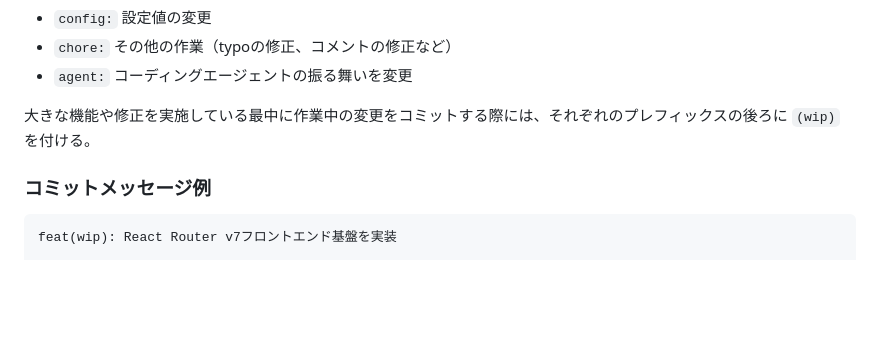
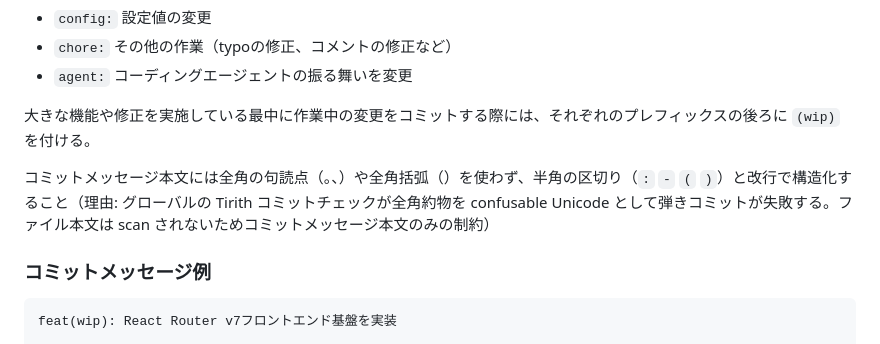
Before and after one commit to hidari/dotfiles, a Markdown page: home/.claude/CLAUDE.md, the part around the change. Drawn GitHub-style; blank space fills up the shorter version.

Commit message:
agent: commit message 本文に全角約物を禁止する規約を追加 (#46)
- 全角の句読点や全角括弧を使わず half-width の区切りと改行で構造化する
- 理由: Tirith commit check が全角約物を confusable Unicode として reject し commit が失敗するため

Claude-Session: https://claude.ai/code/session_016WLf8XJUURz2or8TP7wJ3x

````diff
--- a/home/.claude/CLAUDE.md
+++ b/home/.claude/CLAUDE.md
@@ -109,6 +109,8 @@
 
 大きな機能や修正を実施している最中に作業中の変更をコミットする際には、それぞれのプレフィックスの後ろに `(wip)` を付ける。
 
+コミットメッセージ本文には全角の句読点（。、）や全角括弧（）を使わず、半角の区切り（`:` `-` `(` `)`）と改行で構造化すること（理由: グローバルの Tirith コミットチェックが全角約物を confusable Unicode として弾きコミットが失敗する。ファイル本文は scan されないためコミットメッセージ本文のみの制約）
+
 ### コミットメッセージ例
 
 ```
````
